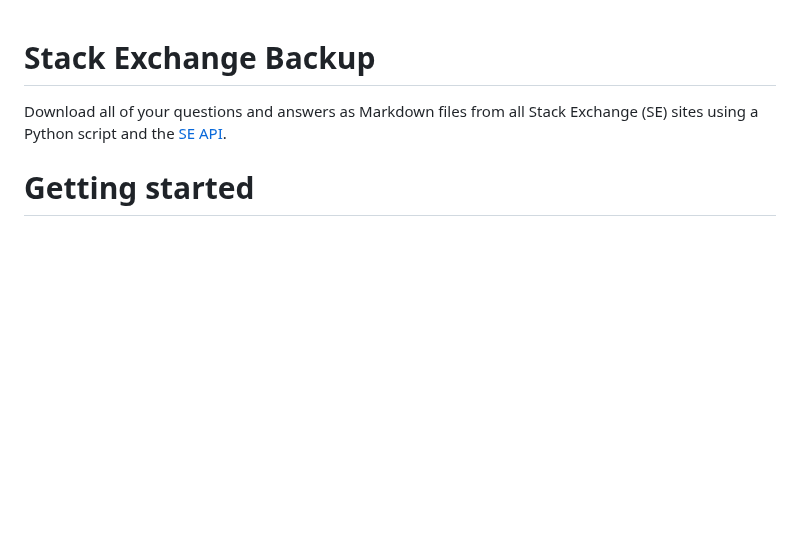
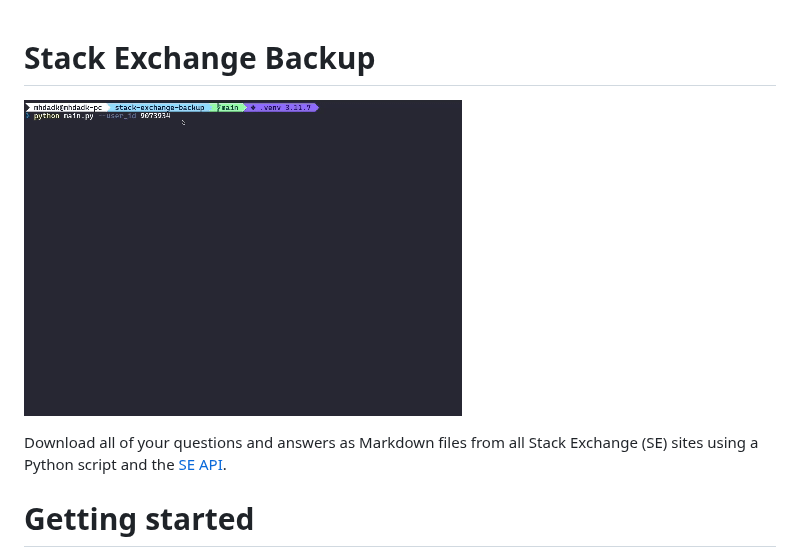
Before and after one commit to mhdadk/stack-exchange-backup, a Markdown page: README.md, the part around the change. Drawn GitHub-style; pictures changed too: assets/se_backup.gif (added); blank space fills up the shorter version.

Commit message:
README
add gif

```diff
--- a/README.md
+++ b/README.md
@@ -1,4 +1,6 @@
 # Stack Exchange Backup
+
+![](assets/se_backup.gif)
 
 Download all of your questions and answers as Markdown files from all Stack Exchange (SE) sites using a Python script and the [SE API](https://api.stackexchange.com/).
 
```
